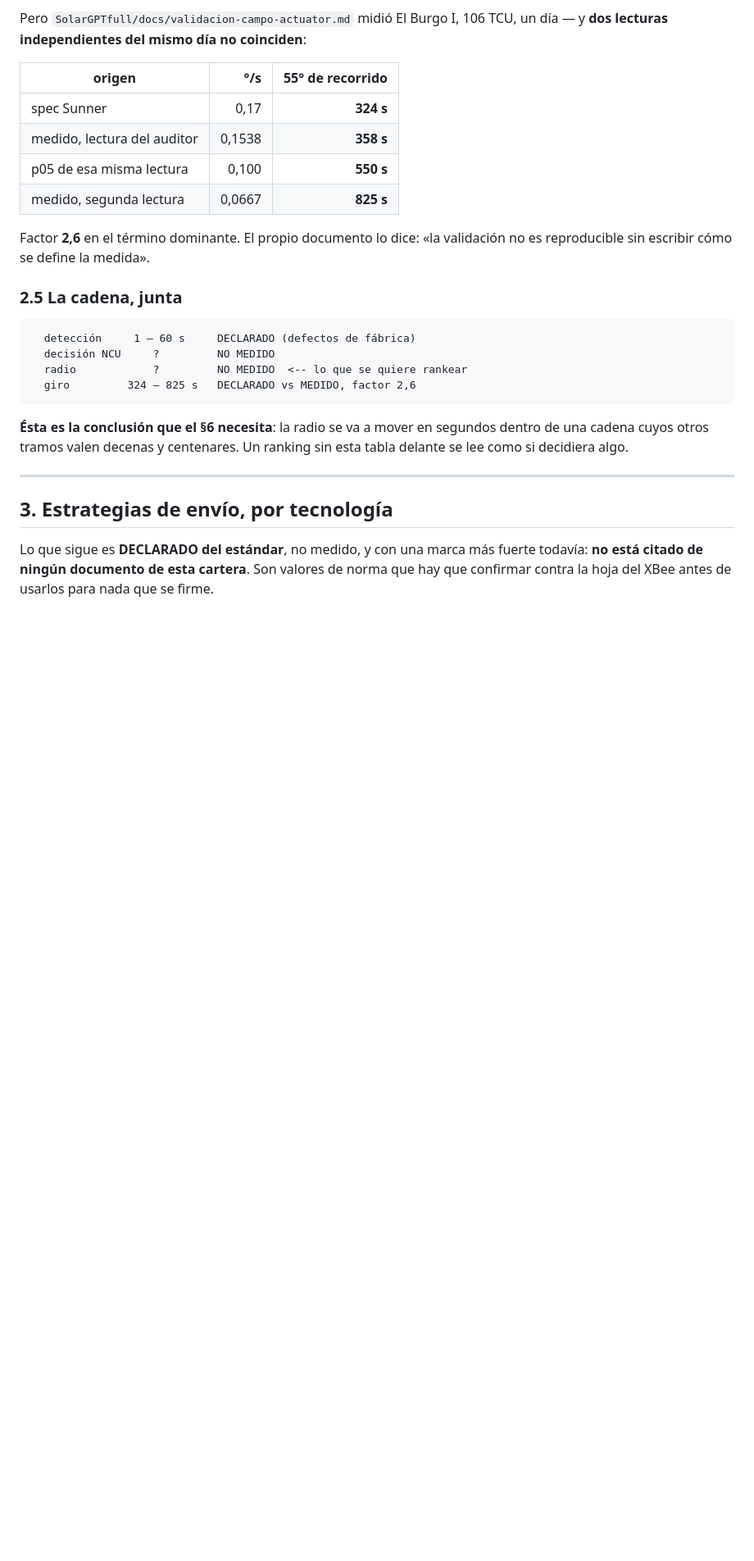
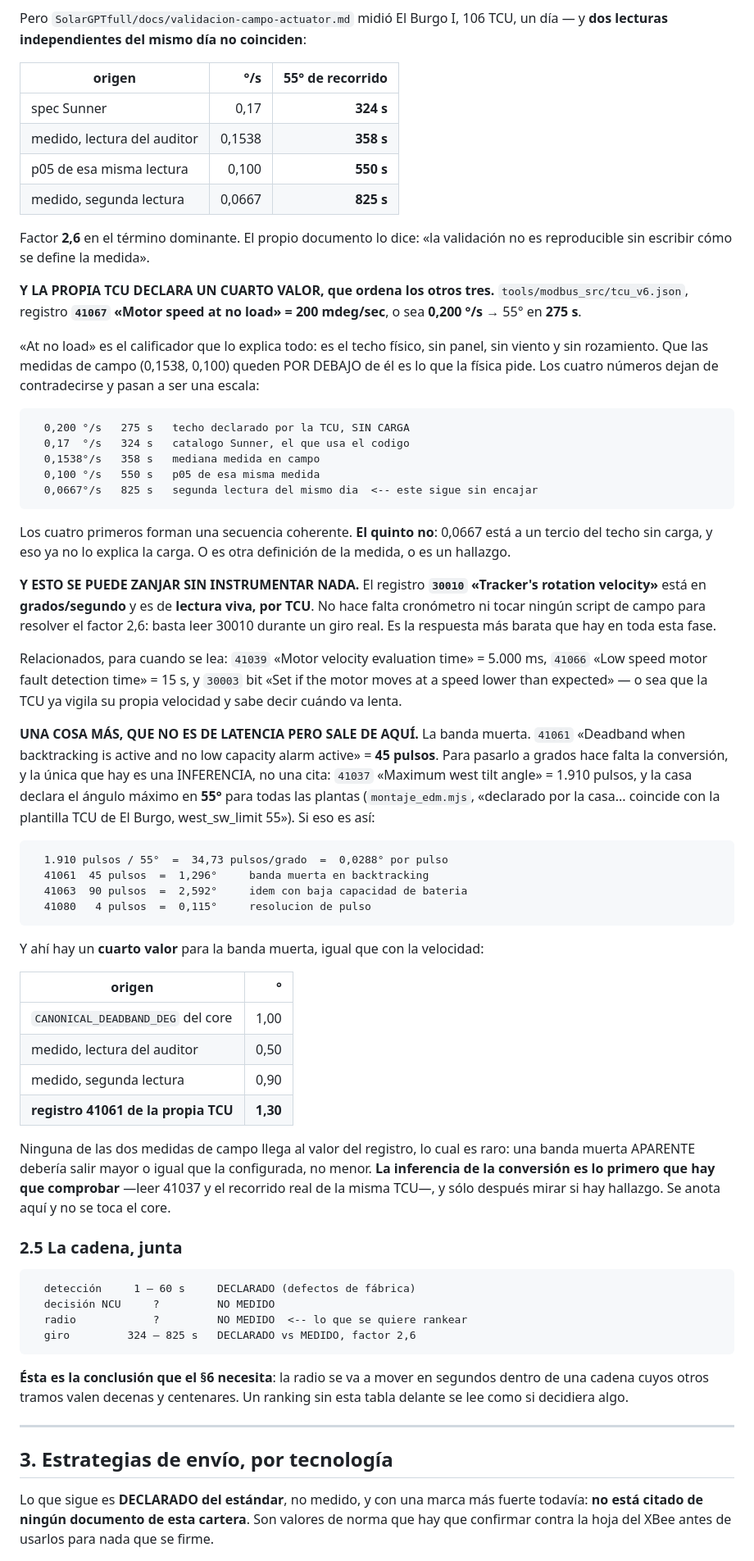
Before and after one commit to IMoriana3/siting, a Markdown page: FASE3_LATENCIA_STOW.md, the part around one of its changes. Shown at 82% size. Drawn GitHub-style; blank space fills up the shorter version.

Commit message:
El giro: la TCU declara su techo, y su velocidad se puede LEER
El mapa de la propia TCU -`tcu_v6.json`, 325 registros que no habia leido-
tiene dos cosas que cambian el §2.4.

1. EL CUARTO VALOR, QUE ORDENA LOS OTROS TRES

`41067` «Motor speed at no load» = 200 mdeg/sec, o sea 0,200 °/s: 55° en
275 s. «At no load» es el calificador que lo explica todo — es el techo
fisico, sin panel, sin viento y sin rozamiento. Que las medidas de campo
queden POR DEBAJO es lo que la fisica pide, y los numeros dejan de
contradecirse:

  0,200 °/s   275 s   techo declarado por la TCU, SIN CARGA
  0,17  °/s   324 s   catalogo Sunner, el que usa el codigo
  0,1538°/s   358 s   mediana medida en campo
  0,100 °/s   550 s   p05 de esa misma medida
  0,0667°/s   825 s   segunda lectura            <-- este sigue sin encajar

Los cuatro primeros son una escala coherente. El quinto esta a un tercio
del techo sin carga y eso ya no lo explica la carga: o es otra definicion
de la medida, o es un hallazgo.

2. Y SE PUEDE ZANJAR SIN INSTRUMENTAR NADA

`30010` «Tracker's rotation velocity» esta en GRADOS/SEGUNDO y es de
lectura VIVA, por TCU. El factor 2,6 se resuelve leyendolo durante un giro
real: sin cronometro, sin tocar ningun script de campo. Es la respuesta mas
barata de toda la fase.

De paso: `41039` evaluacion de velocidad 5.000 ms, `41066` deteccion de
motor lento 15 s, y `30003` bit «motor moves at a speed lower than
expected». La TCU ya vigila su propia velocidad.

3. Y UN CUARTO VALOR TAMBIEN PARA LA BANDA MUERTA, con su duda dicha

`41061` = 45 pulsos. La conversion a grados es una INFERENCIA y va marcada
como tal: `41037` «Maximum west tilt angle» = 1.910 pulsos y la casa
declara 55° para todas las plantas, luego 34,73 pulsos/grado y 45 pulsos =
1,296°. Contra 1,00° del canon del core y 0,50 / 0,90 medidos en campo.

Ninguna de las dos medidas llega al valor del registro, y eso es RARO: una
banda muerta aparente deberia salir mayor o igual que la configurada, no
menor. Lo primero que hay que comprobar es la inferencia de la conversion,
no el hallazgo. No se toca el core.

Co-Authored-By: Claude Opus 5 <noreply@anthropic.com>
Claude-Session: https://claude.ai/code/session_017eUUJjy61tCaA1MWKsU9DV

````diff
--- a/FASE3_LATENCIA_STOW.md
+++ b/FASE3_LATENCIA_STOW.md
@@ -143,6 +148,68 @@ TCU, un día — y **dos lecturas independientes del mismo día no coinciden**:
 
 Factor **2,6** en el término dominante. El propio documento lo dice: «la
 validación no es reproducible sin escribir cómo se define la medida».
+
+**Y LA PROPIA TCU DECLARA UN CUARTO VALOR, que ordena los otros tres.**
+`tools/modbus_src/tcu_v6.json`, registro **`41067` «Motor speed at no load» =
+200 mdeg/sec**, o sea **0,200 °/s** → 55° en **275 s**.
+
+«At no load» es el calificador que lo explica todo: es el techo físico, sin
+panel, sin viento y sin rozamiento. Que las medidas de campo (0,1538, 0,100)
+queden POR DEBAJO de él es lo que la física pide. Los cuatro números dejan de
+contradecirse y pasan a ser una escala:
+
+```
+  0,200 °/s   275 s   techo declarado por la TCU, SIN CARGA
+  0,17  °/s   324 s   catalogo Sunner, el que usa el codigo
+  0,1538°/s   358 s   mediana medida en campo
+  0,100 °/s   550 s   p05 de esa misma medida
+  0,0667°/s   825 s   segunda lectura del mismo dia  <-- este sigue sin encajar
+```
+
+Los cuatro primeros forman una secuencia coherente. **El quinto no**: 0,0667
+está a un tercio del techo sin carga, y eso ya no lo explica la carga. O es
+otra definición de la medida, o es un hallazgo.
+
+**Y ESTO SE PUEDE ZANJAR SIN INSTRUMENTAR NADA.** El registro **`30010`
+«Tracker's rotation velocity»** está en **grados/segundo** y es de **lectura
+viva, por TCU**. No hace falta cronómetro ni tocar ningún script de campo para
+resolver el factor 2,6: basta leer 30010 durante un giro real. Es la respuesta
+más barata que hay en toda esta fase.
+
+Relacionados, para cuando se lea: `41039` «Motor velocity evaluation time» =
+5.000 ms, `41066` «Low speed motor fault detection time» = 15 s, y `30003` bit
+«Set if the motor moves at a speed lower than expected» — o sea que la TCU ya
+vigila su propia velocidad y sabe decir cuándo va lenta.
+
+**UNA COSA MÁS, QUE NO ES DE LATENCIA PERO SALE DE AQUÍ.** La banda muerta.
+`41061` «Deadband when backtracking is active and no low capacity alarm active»
+= **45 pulsos**. Para pasarlo a grados hace falta la conversión, y la única que
+hay es una INFERENCIA, no una cita: `41037` «Maximum west tilt angle» = 1.910
+pulsos, y la casa declara el ángulo máximo en **55°** para todas las plantas
+(`montaje_edm.mjs`, «declarado por la casa... coincide con la plantilla TCU de
+El Burgo, west_sw_limit 55»). Si eso es así:
+
+```
+  1.910 pulsos / 55°  =  34,73 pulsos/grado  =  0,0288° por pulso
+  41061  45 pulsos  =  1,296°     banda muerta en backtracking
+  41063  90 pulsos  =  2,592°     idem con baja capacidad de bateria
+  41080   4 pulsos  =  0,115°     resolucion de pulso
+```
+
+Y ahí hay un **cuarto valor** para la banda muerta, igual que con la velocidad:
+
+| origen | ° |
+|---|---:|
+| `CANONICAL_DEADBAND_DEG` del core | 1,00 |
+| medido, lectura del auditor | 0,50 |
+| medido, segunda lectura | 0,90 |
+| **registro 41061 de la propia TCU** | **1,30** |
+
+Ninguna de las dos medidas de campo llega al valor del registro, lo cual es
+raro: una banda muerta APARENTE debería salir mayor o igual que la
+configurada, no menor. **La inferencia de la conversión es lo primero que hay
+que comprobar** —leer 41037 y el recorrido real de la misma TCU—, y sólo
+después mirar si hay hallazgo. Se anota aquí y no se toca el core.
 
 ### 2.5 La cadena, junta
 
````
Also changed, not shown: other parts of FASE3_LATENCIA_STOW.md (+11 -2 lines).
